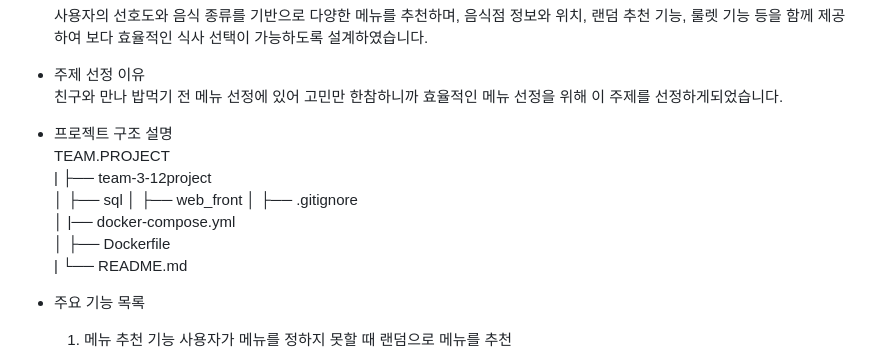
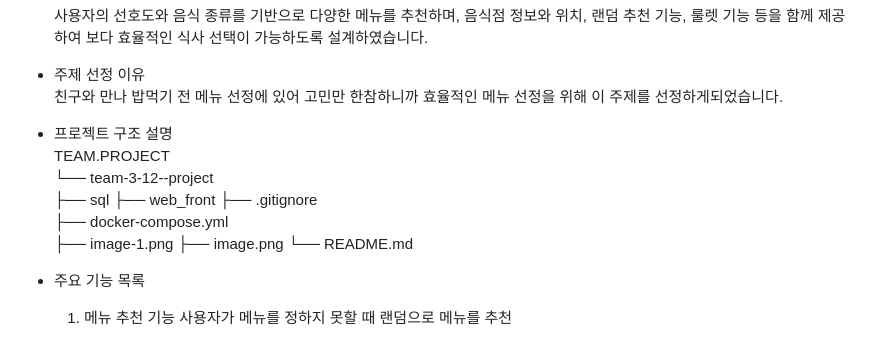
Before and after one commit to class-2026-1-3/team-3-12--project, a Markdown page: README.md, the part around the change. Rendered like a GitHub page.

Commit message:
정리된 프로젝트 구조 최초 업로드

```diff
--- a/README.md
+++ b/README.md
@@ -13,14 +13,14 @@
 
   - 프로젝트 구조 설명
     TEAM.PROJECT
-    |
-    ├── team-3-12project
-    │   ├── sql
-    │   ├── web_front
-    │   ├── .gitignore
-    │   |── docker-compose.yml
-    │   ├── Dockerfile
-    |   └── README.md
+└── team-3-12--project
+    ├── sql
+    ├── web_front
+    ├── .gitignore
+    ├── docker-compose.yml
+    ├── image-1.png
+    ├── image.png
+    └── README.md
 
 
   - 주요 기능 목록
```
